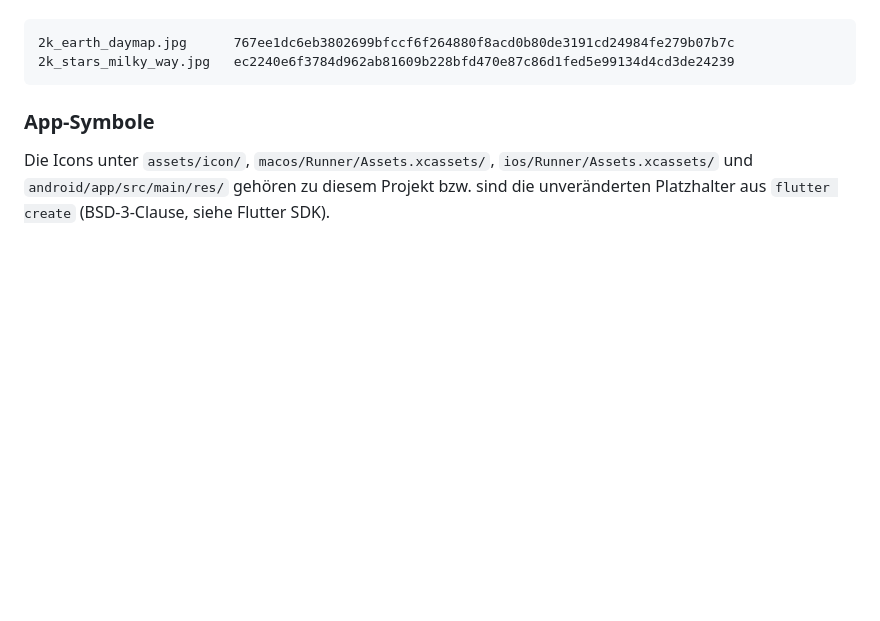
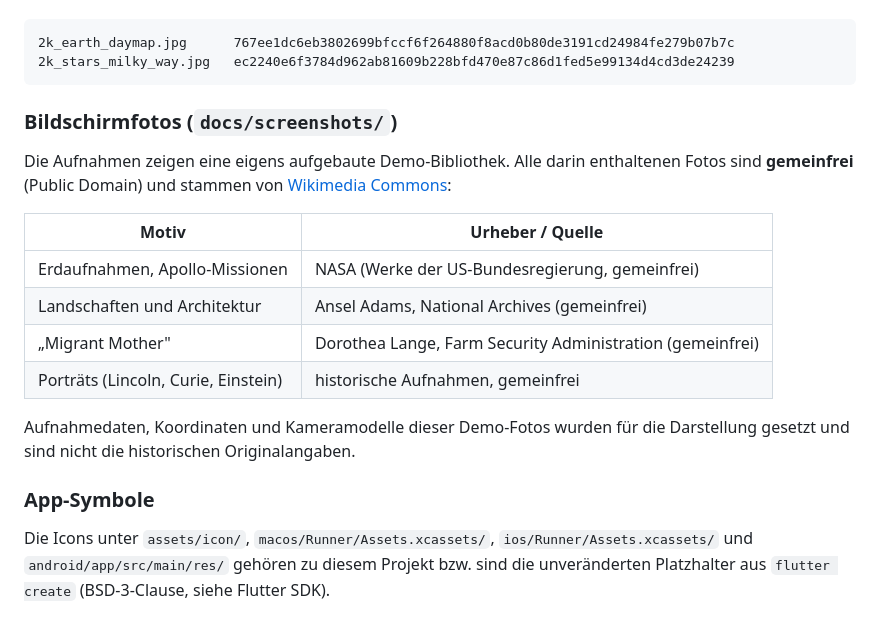
Before and after one commit to LeonardoGamar/photo-vault, a Markdown page: NOTICE.md, the part around the change. Drawn GitHub-style; blank space fills up the shorter version.

```diff
--- a/NOTICE.md
+++ b/NOTICE.md
@@ -21,6 +21,22 @@ beide Dateien sind byte-identisch mit den Originalen der „2k"-Reihe
 
     2k_earth_daymap.jpg      767ee1dc6eb3802699bfccf6f264880f8acd0b80de3191cd24984fe279b07b7c
     2k_stars_milky_way.jpg   ec2240e6f3784d962ab81609b228bfd470e87c86d1fed5e99134d4cd3de24239
+
+### Bildschirmfotos (`docs/screenshots/`)
+
+Die Aufnahmen zeigen eine eigens aufgebaute Demo-Bibliothek. Alle darin
+enthaltenen Fotos sind **gemeinfrei** (Public Domain) und stammen von
+[Wikimedia Commons](https://commons.wikimedia.org/):
+
+| Motiv | Urheber / Quelle |
+|---|---|
+| Erdaufnahmen, Apollo-Missionen | NASA (Werke der US-Bundesregierung, gemeinfrei) |
+| Landschaften und Architektur | Ansel Adams, National Archives (gemeinfrei) |
+| „Migrant Mother" | Dorothea Lange, Farm Security Administration (gemeinfrei) |
+| Porträts (Lincoln, Curie, Einstein) | historische Aufnahmen, gemeinfrei |
+
+Aufnahmedaten, Koordinaten und Kameramodelle dieser Demo-Fotos wurden für
+die Darstellung gesetzt und sind nicht die historischen Originalangaben.
 
 ### App-Symbole
 
```
Also changed, not shown: README.md (+12 -2 lines), docs/screenshots/entwickeln.png (added), docs/screenshots/karte.png (added), docs/screenshots/personen.png (added), 2 other files.
